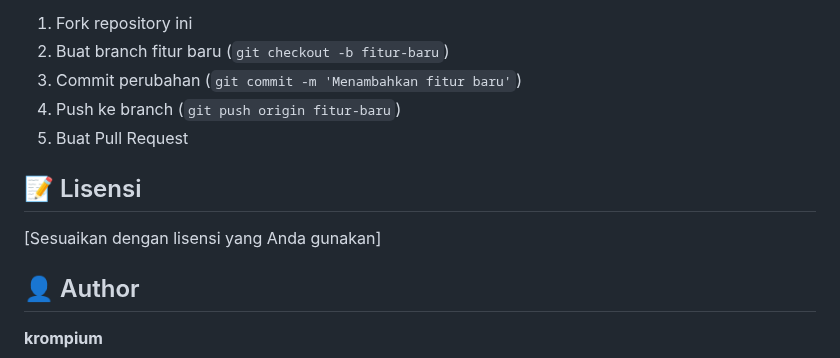
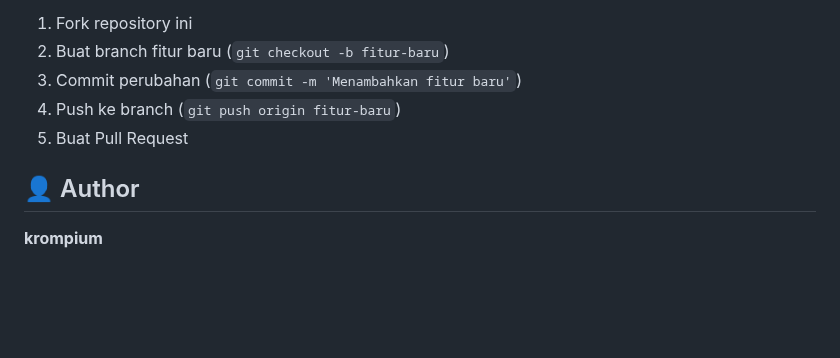
Before and after one commit to krompium/website-sistem-absensi-face-recognition, a Markdown page: README.md, the part around the change. GitHub-like rendering; blank space fills up the shorter version.

Commit message:
Remove license section from README
Removed license section from README.

```diff
--- a/README.md
+++ b/README.md
@@ -211,10 +211,6 @@ Kontribusi selalu diterima! Silakan:
 4. Push ke branch (`git push origin fitur-baru`)
 5. Buat Pull Request
 
-## 📝 Lisensi
-
-[Sesuaikan dengan lisensi yang Anda gunakan]
-
 ## 👤 Author
 
 **krompium**
```
